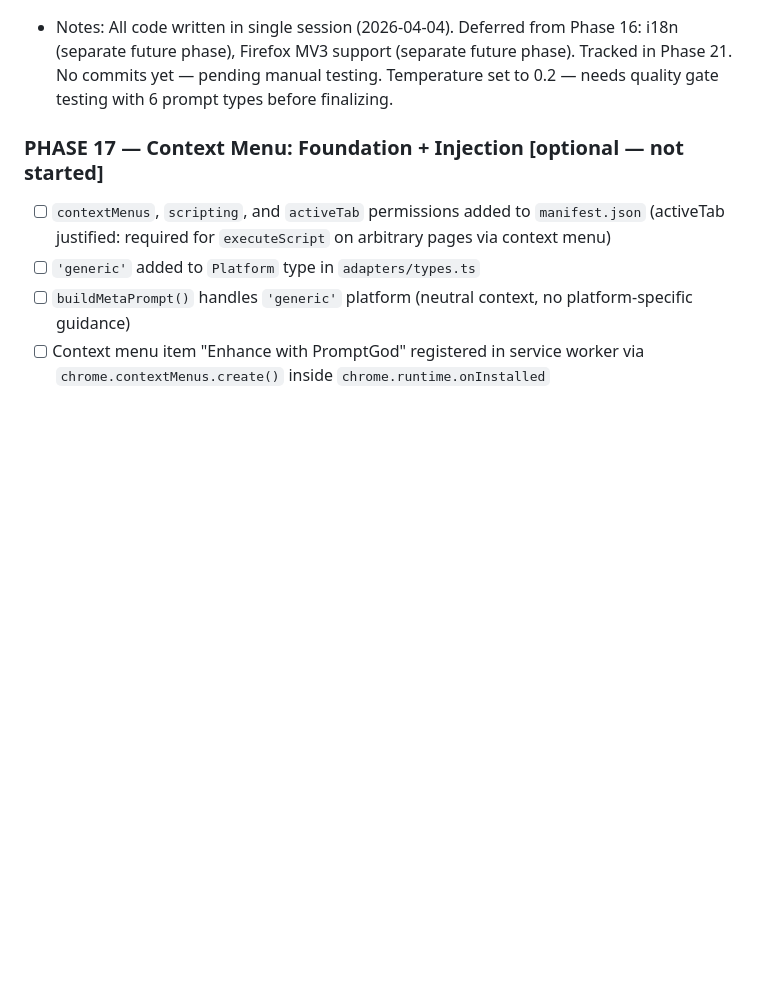
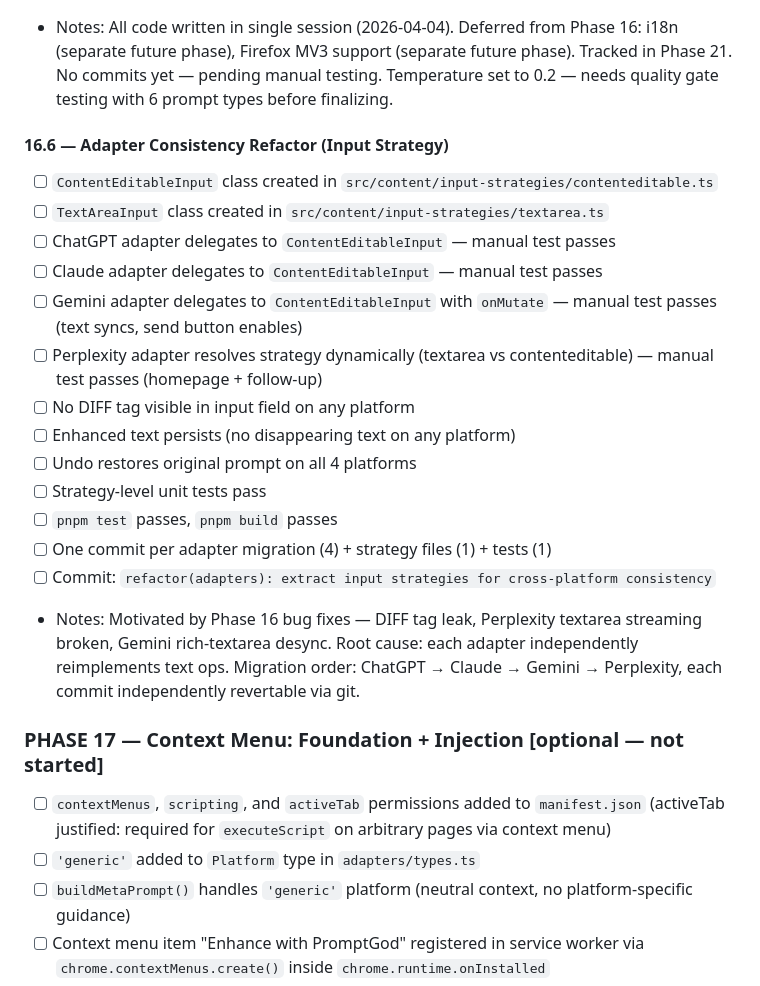
Before and after one commit to AaryanKapoor08/godprompt, a Markdown page: claude/Progress.md, the part around the change. GitHub-like rendering; blank space fills up the shorter version.

Commit message:
docs(progress): record phase 16.5/16.6 adapter streaming refactor

```diff
--- a/claude/Progress.md
+++ b/claude/Progress.md
@@ -463,6 +463,23 @@ Update this file as you complete each phase.
 
 - Notes: All code written in single session (2026-04-04). Deferred from Phase 16: i18n (separate future phase), Firefox MV3 support (separate future phase). Tracked in Phase 21. No commits yet — pending manual testing. Temperature set to 0.2 — needs quality gate testing with 6 prompt types before finalizing.
 
+#### 16.6 — Adapter Consistency Refactor (Input Strategy)
+- [ ] `ContentEditableInput` class created in `src/content/input-strategies/contenteditable.ts`
+- [ ] `TextAreaInput` class created in `src/content/input-strategies/textarea.ts`
+- [ ] ChatGPT adapter delegates to `ContentEditableInput` — manual test passes
+- [ ] Claude adapter delegates to `ContentEditableInput` — manual test passes
+- [ ] Gemini adapter delegates to `ContentEditableInput` with `onMutate` — manual test passes (text syncs, send button enables)
+- [ ] Perplexity adapter resolves strategy dynamically (textarea vs contenteditable) — manual test passes (homepage + follow-up)
+- [ ] No DIFF tag visible in input field on any platform
+- [ ] Enhanced text persists (no disappearing text on any platform)
+- [ ] Undo restores original prompt on all 4 platforms
+- [ ] Strategy-level unit tests pass
+- [ ] `pnpm test` passes, `pnpm build` passes
+- [ ] One commit per adapter migration (4) + strategy files (1) + tests (1)
+- [ ] Commit: `refactor(adapters): extract input strategies for cross-platform consistency`
+
+- Notes: Motivated by Phase 16 bug fixes — DIFF tag leak, Perplexity textarea streaming broken, Gemini rich-textarea desync. Root cause: each adapter independently reimplements text ops. Migration order: ChatGPT → Claude → Gemini → Perplexity, each commit independently revertable via git.
+
 ### PHASE 17 — Context Menu: Foundation + Injection [optional — not started]
 
 - [ ] `contextMenus`, `scripting`, and `activeTab` permissions added to `manifest.json` (activeTab justified: required for `executeScript` on arbitrary pages via context menu)
```
Also changed, not shown: claude/BuildFlow.md (+50 -0 lines).
